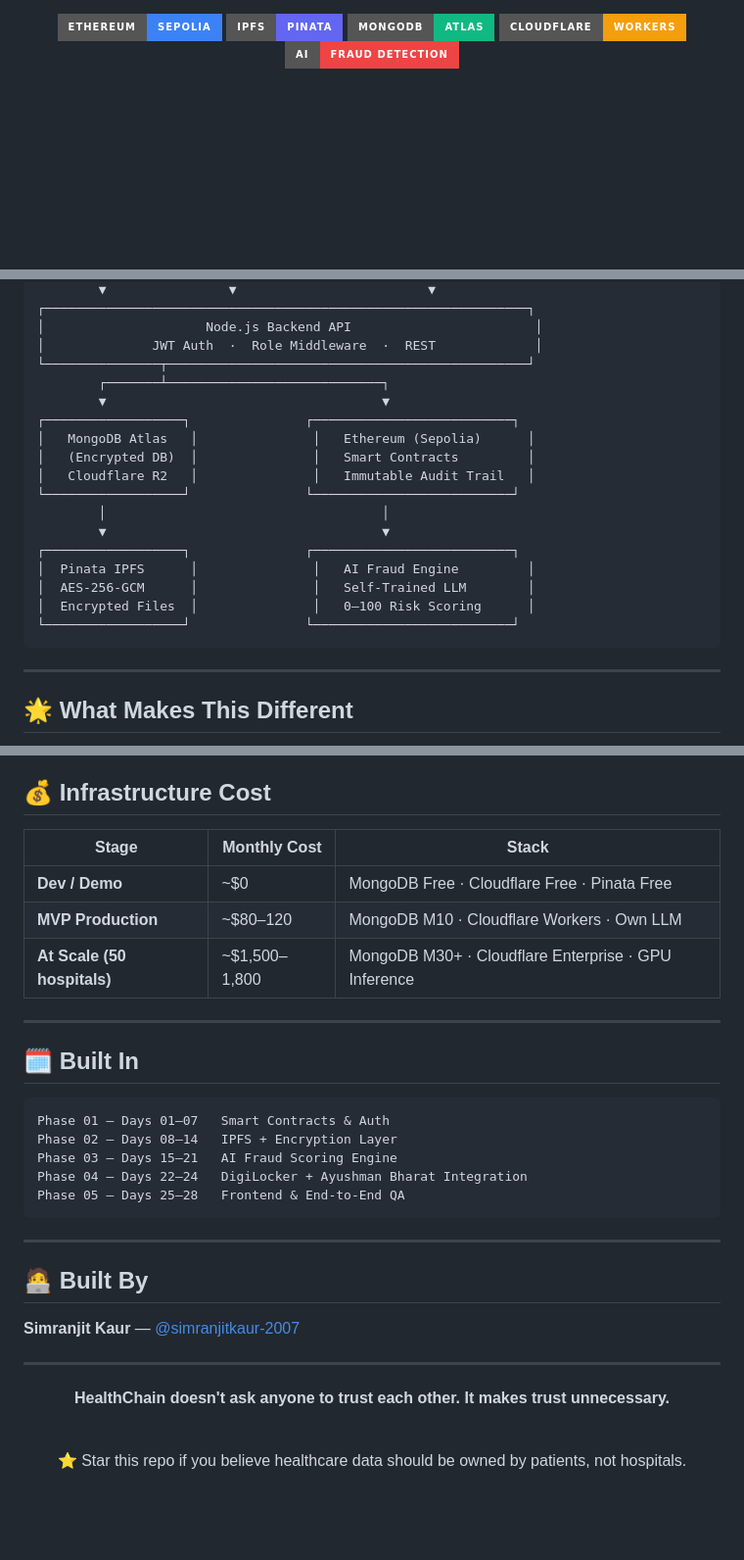
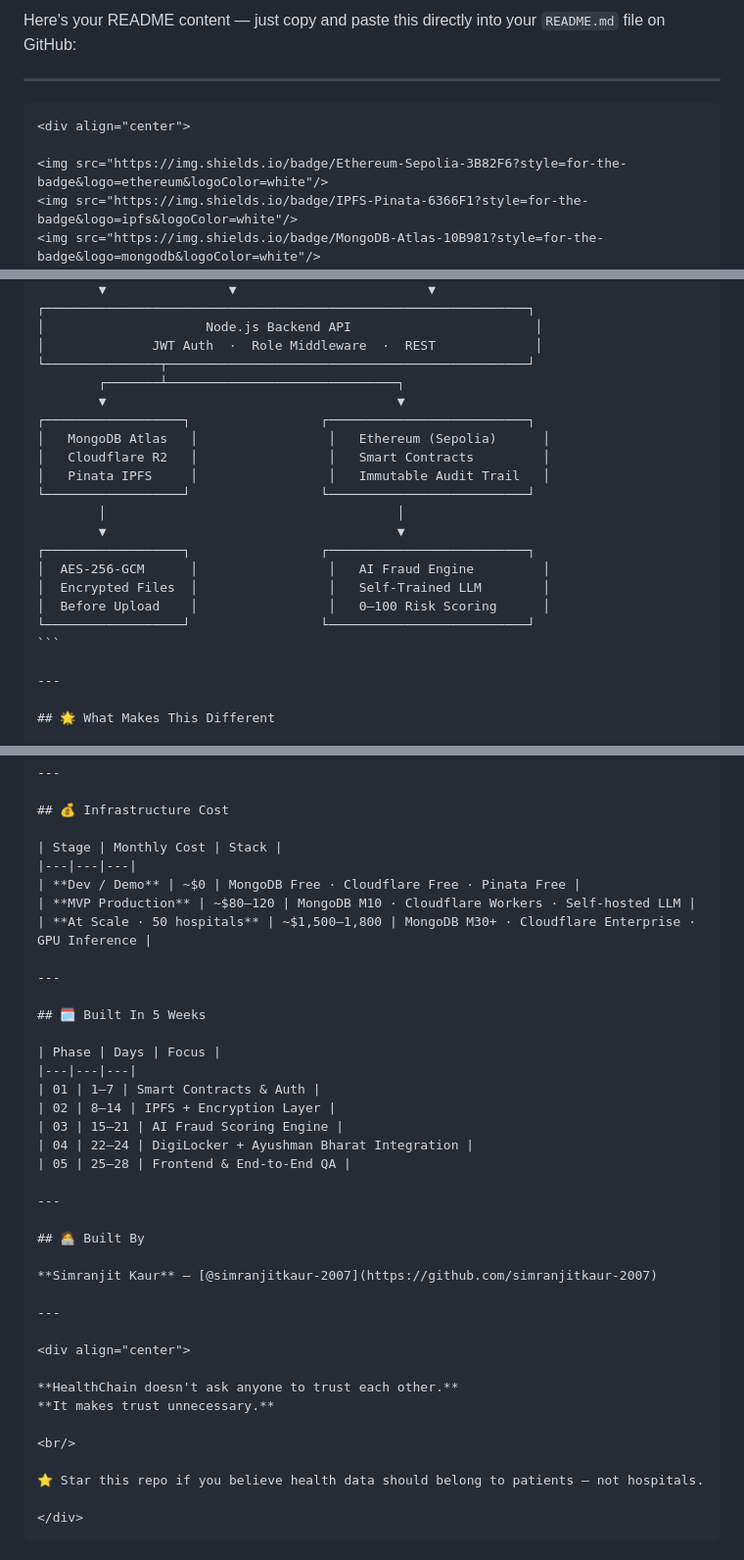
Before and after one commit to syncshreyansh/HEALTHCHAIN, a Markdown page: README.md, 3 parts joined by grey strips. Shown at 98% size. Rendered like a GitHub page; badges without logos; blank space fills up the shorter version.

`````diff
--- a/README.md
+++ b/README.md
@@ -1,3 +1,8 @@
+Here's your README content — just copy and paste this directly into your `README.md` file on GitHub:
+
+---
+
+````markdown
 <div align="center">
 
 <img src="https://img.shields.io/badge/Ethereum-Sepolia-3B82F6?style=for-the-badge&logo=ethereum&logoColor=white"/>
@@ -58,20 +63,20 @@ HealthChain was built to fix that.
 │                     Node.js Backend API                        │
 │              JWT Auth  ·  Role Middleware  ·  REST             │
 └───────────────┬───────────────────────────────────────────────┘
-        ┌───────┴────────────────────────────┐
-        ▼                                    ▼
-┌──────────────────┐               ┌──────────────────────────┐
-│   MongoDB Atlas   │               │   Ethereum (Sepolia)      │
-│   (Encrypted DB)  │               │   Smart Contracts         │
-│   Cloudflare R2   │               │   Immutable Audit Trail   │
-└──────────────────┘               └──────────────────────────┘
-        │                                    │
-        ▼                                    ▼
-┌──────────────────┐               ┌──────────────────────────┐
-│  Pinata IPFS      │               │   AI Fraud Engine         │
-│  AES-256-GCM      │               │   Self-Trained LLM        │
-│  Encrypted Files  │               │   0–100 Risk Scoring      │
-└──────────────────┘               └──────────────────────────┘
+        ┌───────┴──────────────────────────────┐
+        ▼                                      ▼
+┌──────────────────┐                 ┌──────────────────────────┐
+│   MongoDB Atlas   │                 │   Ethereum (Sepolia)      │
+│   Cloudflare R2   │                 │   Smart Contracts         │
+│   Pinata IPFS     │                 │   Immutable Audit Trail   │
+└──────────────────┘                 └──────────────────────────┘
+        │                                      │
+        ▼                                      ▼
+┌──────────────────┐                 ┌──────────────────────────┐
+│  AES-256-GCM      │                 │   AI Fraud Engine         │
+│  Encrypted Files  │                 │   Self-Trained LLM        │
+│  Before Upload    │                 │   0–100 Risk Scoring      │
+└──────────────────┘                 └──────────────────────────┘
 ```
 
 ---
@@ -295,20 +263,20 @@ CLOUDFLARE_ACCOUNT_ID=your_cf_account_id
 | Stage | Monthly Cost | Stack |
 |---|---|---|
 | **Dev / Demo** | ~$0 | MongoDB Free · Cloudflare Free · Pinata Free |
-| **MVP Production** | ~$80–120 | MongoDB M10 · Cloudflare Workers · Own LLM |
-| **At Scale (50 hospitals)** | ~$1,500–1,800 | MongoDB M30+ · Cloudflare Enterprise · GPU Inference |
+| **MVP Production** | ~$80–120 | MongoDB M10 · Cloudflare Workers · Self-hosted LLM |
+| **At Scale · 50 hospitals** | ~$1,500–1,800 | MongoDB M30+ · Cloudflare Enterprise · GPU Inference |
 
 ---
 
-## 🗓️ Built In
+## 🗓️ Built In 5 Weeks
 
-```
-Phase 01 — Days 01–07   Smart Contracts & Auth
-Phase 02 — Days 08–14   IPFS + Encryption Layer
-Phase 03 — Days 15–21   AI Fraud Scoring Engine
-Phase 04 — Days 22–24   DigiLocker + Ayushman Bharat Integration
-Phase 05 — Days 25–28   Frontend & End-to-End QA
-```
+| Phase | Days | Focus |
+|---|---|---|
+| 01 | 1–7 | Smart Contracts & Auth |
+| 02 | 8–14 | IPFS + Encryption Layer |
+| 03 | 15–21 | AI Fraud Scoring Engine |
+| 04 | 22–24 | DigiLocker + Ayushman Bharat Integration |
+| 05 | 25–28 | Frontend & End-to-End QA |
 
 ---
 
@@ -325,6 +293,7 @@ Phase 05 — Days 25–28   Frontend & End-to-End QA
 
 <br/>
 
-⭐ Star this repo if you believe healthcare data should be owned by patients, not hospitals.
+⭐ Star this repo if you believe health data should belong to patients — not hospitals.
 
 </div>
+````
`````
Also changed, not shown: other parts of README.md (+43 -80 lines).
